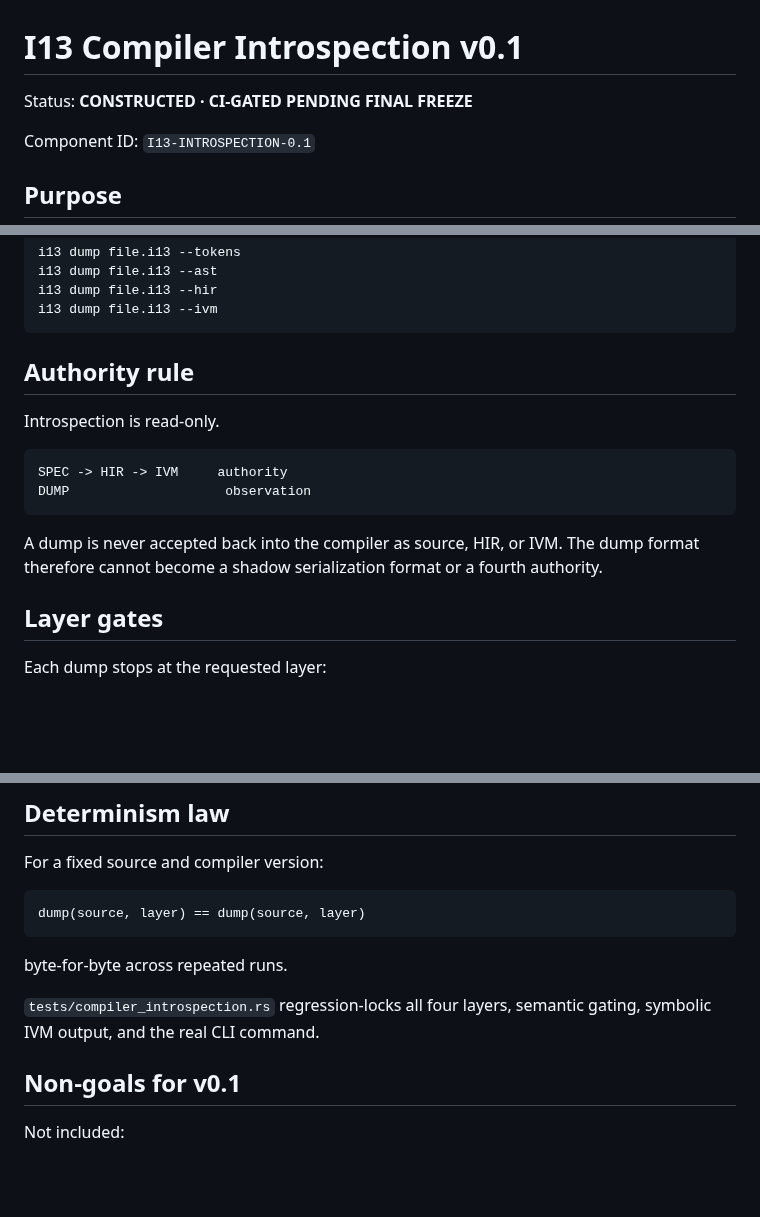
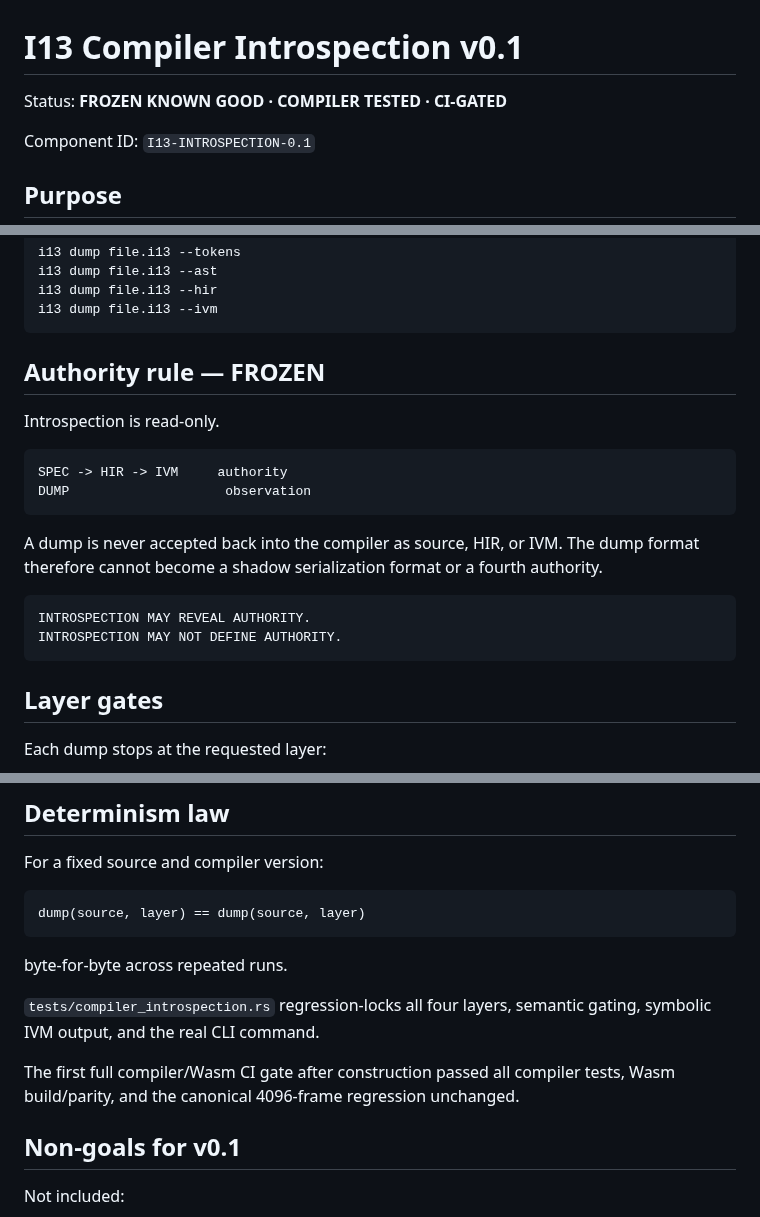
Before and after one commit to DavidWise01/I13-H1.1, a Markdown page: docs/COMPILER-INTROSPECTION.md, 3 parts joined by grey strips. Drawn GitHub-style; blank space fills up the shorter version.

Commit message:
docs(compiler): freeze introspection v0.1

````diff
--- a/docs/COMPILER-INTROSPECTION.md
+++ b/docs/COMPILER-INTROSPECTION.md
@@ -1,6 +1,6 @@
 # I13 Compiler Introspection v0.1
 
-Status: **CONSTRUCTED · CI-GATED PENDING FINAL FREEZE**
+Status: **FROZEN KNOWN GOOD · COMPILER TESTED · CI-GATED**
 
 Component ID: `I13-INTROSPECTION-0.1`
 
@@ -29,7 +29,7 @@ i13 dump file.i13 --hir
 i13 dump file.i13 --ivm
 ```
 
-## Authority rule
+## Authority rule — FROZEN
 
 Introspection is read-only.
 
@@ -39,6 +39,11 @@ DUMP                    observation
 ```
 
 A dump is never accepted back into the compiler as source, HIR, or IVM. The dump format therefore cannot become a shadow serialization format or a fourth authority.
+
+```text
+INTROSPECTION MAY REVEAL AUTHORITY.
+INTROSPECTION MAY NOT DEFINE AUTHORITY.
+```
 
 ## Layer gates
 
@@ -156,6 +161,8 @@ byte-for-byte across repeated runs.
 
 `tests/compiler_introspection.rs` regression-locks all four layers, semantic gating, symbolic IVM output, and the real CLI command.
 
+The first full compiler/Wasm CI gate after construction passed all compiler tests, Wasm build/parity, and the canonical 4096-frame regression unchanged.
+
 ## Non-goals for v0.1
 
 Not included:
````
